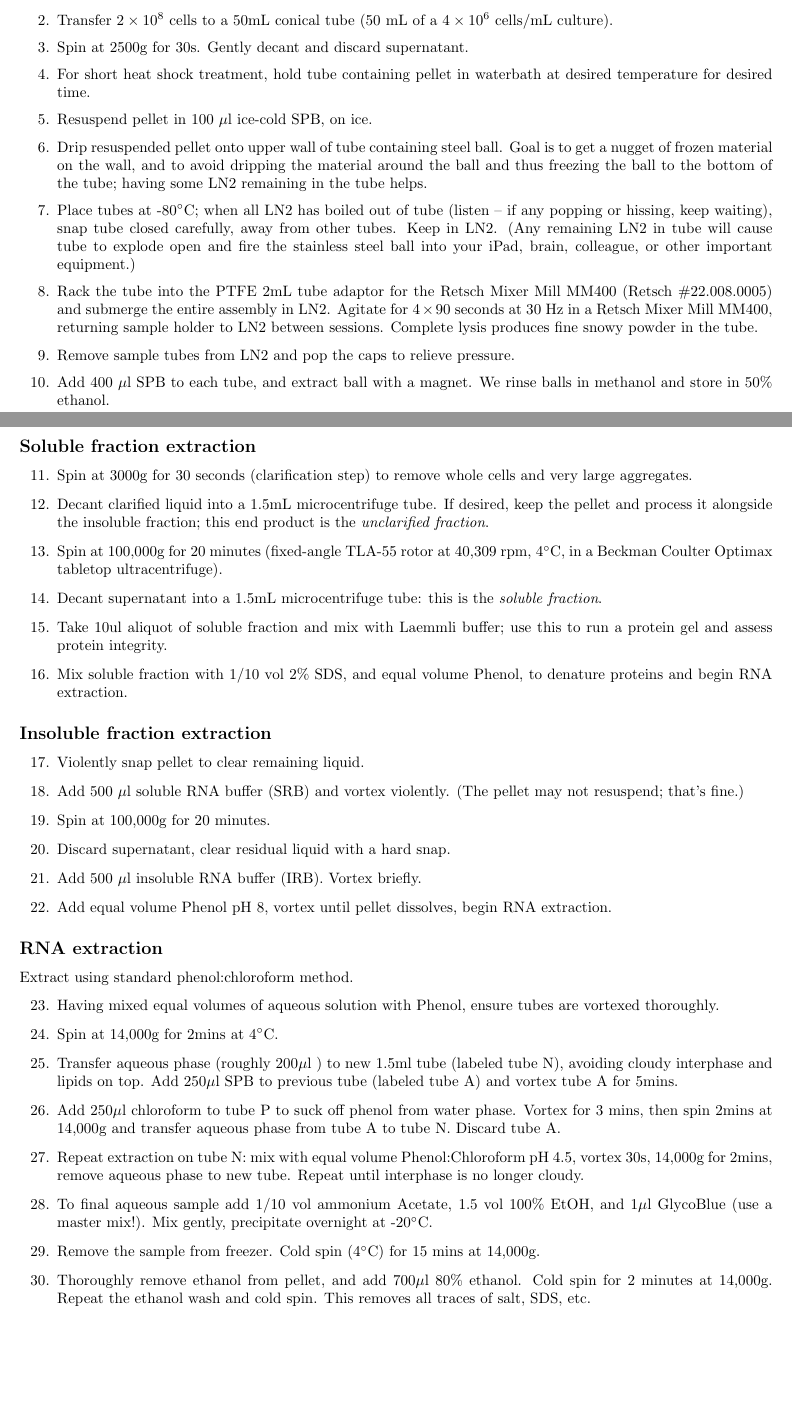
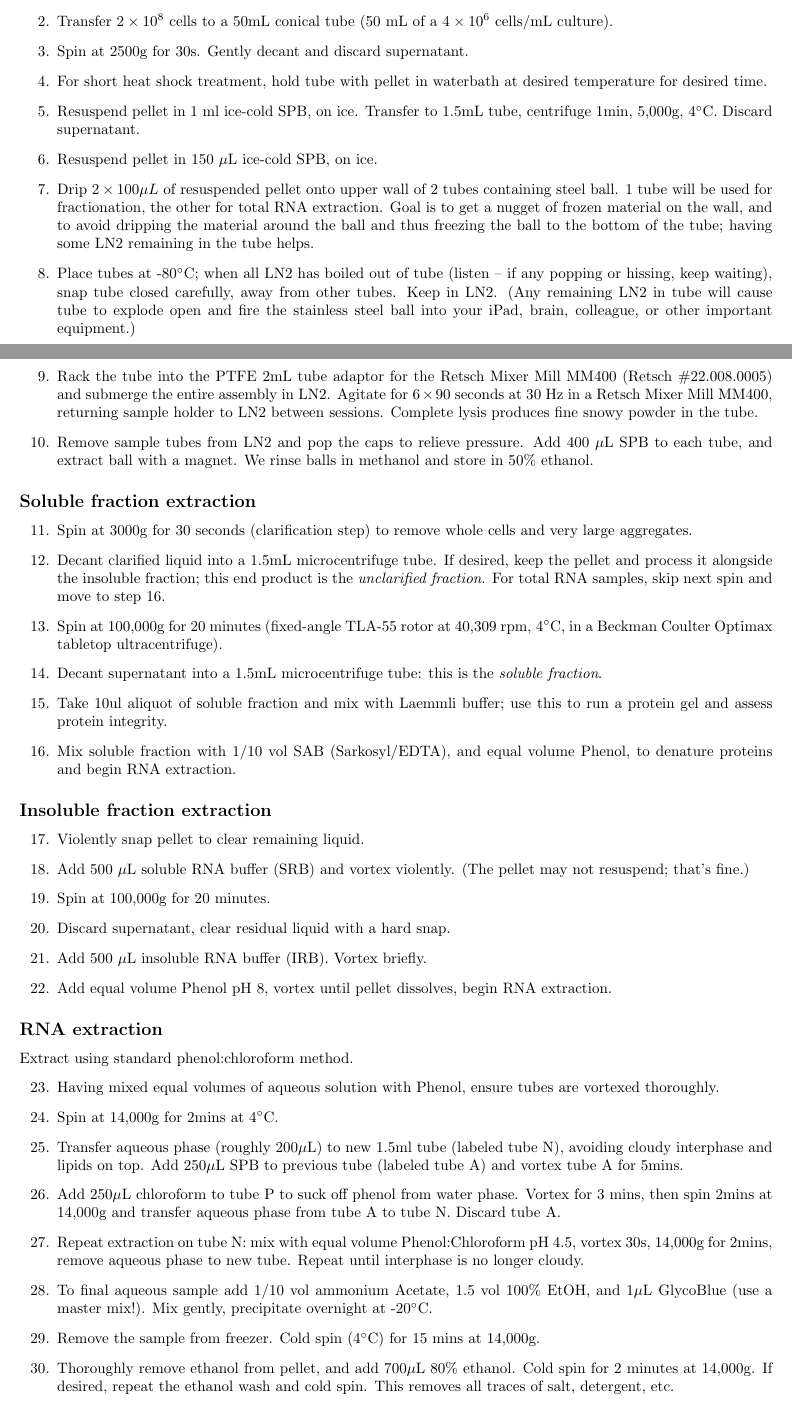
Before and after one commit to ewallace/protocols, a LaTeX document (RNA_TSP_Fractionation.tex): two parts of pages 1 and 2 of 2 before the commit and two parts of pages 1 and 2 of 3 after it, joined at a grey line, cut so that both start at the same text, the shorter picture padded with empty space. Compiled offline with pdfLaTeX.

Commit message:
RNA-TSP edits

```diff
--- a/RNA_TSP_Fractionation.tex
+++ b/RNA_TSP_Fractionation.tex
@@ -12,10 +12,15 @@
 \usepackage{graphicx}
 \usepackage{rotating}
 \usepackage[margin=2cm]{geometry}
+\usepackage{xspace}
 
 %% EW macros
-\newcommand{\mul}{\ensuremath{\mu}l }
-\newcommand{\mug}{\ensuremath{\mu}g }
+\newcommand{\mul}{\ensuremath{\mu}L\xspace}
+\newcommand{\mug}{\ensuremath{\mu}g\xspace}
+\newcommand{\mum}{\ensuremath{\mu}m\xspace}
+\newcommand{\degC}{\celsius\xspace}
+\newcommand{\tb}[1]{\textcolor{blue}{#1}}
+%\newcounter{PExCounter}
 
 % enumitem allows continuous numbering across split lists.
 \usepackage{enumitem}
@@ -46,29 +52,29 @@ The aim is to find out which RNAs are sequestered in RNA-protein assemblies, by
 
 \subsection*{Sample growth and lysis}
 \begin{enumerate}[resume]
-\item Grow up several cultures of yeast (BY4741) to $4 \times 10^6$ cells/mL ($OD_{600} \approx 0.4$) at 30\celsius, in 100ml media in a 250ml flask.
+\item Grow up several cultures of yeast (BY4741) to $4 \times 10^6$ cells/mL ($OD_{600} \approx 0.4$) at 30\degC, in 100ml media in a 250ml flask.
 %
 \item Transfer $2 \times 10^8$ cells to a 50mL conical tube (50 mL of a $4 \times 10^6$ cells/mL culture).
 \item Spin at 2500g for 30s. Gently decant and discard supernatant.
-%\item For heat shock treatment, add 50ml of pre-warmed media (for treatment) or 30\celsius media (control) to tube and shake to resuspend culture. Incubate for desired time (0,2,4,or 8mins). Spin at 3000g for 30s and discard supernatant.
-\item For short heat shock treatment, hold tube containing pellet in waterbath at desired temperature for desired time.
-\item Resuspend pellet in 100 \mul  ice-cold SPB, on ice.
-\item Drip resuspended pellet onto upper wall of tube containing steel ball. Goal is to get a nugget of frozen material on the wall, and to avoid dripping the material around the ball and thus freezing the ball to the bottom of the tube; having some LN2 remaining in the tube helps.
-\item Place tubes at -80\celsius; when all LN2 has boiled out of tube (listen -- if any popping or hissing, keep waiting), snap tube closed carefully, away from other tubes. Keep in LN2. (Any remaining LN2 in tube will cause tube to explode open and fire the stainless steel ball into your iPad, brain, colleague, or other important equipment.)
+%\item For heat shock treatment, add 50ml of pre-warmed media (for treatment) or 30\degC media (control) to tube and shake to resuspend culture. Incubate for desired time (0,2,4,or 8mins). Spin at 3000g for 30s and discard supernatant.
+\item For short heat shock treatment, hold tube with pellet in waterbath at desired temperature for desired time.
+\item Resuspend pellet in 1 ml  ice-cold SPB, on ice. Transfer to 1.5mL tube, centrifuge 1min, 5,000g, 4\degC. Discard supernatant.
+\item Resuspend pellet in 150 \mul  ice-cold SPB, on ice.
+\item Drip $2 \times 100\mul$  of resuspended pellet onto upper wall of 2 tubes containing steel ball. 1 tube will be used for fractionation, the other for total RNA extraction. Goal is to get a nugget of frozen material on the wall, and to avoid dripping the material around the ball and thus freezing the ball to the bottom of the tube; having some LN2 remaining in the tube helps.
+\item Place tubes at -80\degC; when all LN2 has boiled out of tube (listen -- if any popping or hissing, keep waiting), snap tube closed carefully, away from other tubes. Keep in LN2. (Any remaining LN2 in tube will cause tube to explode open and fire the stainless steel ball into your iPad, brain, colleague, or other important equipment.)
 \item Rack the tube into the PTFE 2mL tube adaptor for the Retsch Mixer Mill MM400 (Retsch \#22.008.0005) and submerge the entire assembly in LN2.
-Agitate for $4\times 90$ seconds at 30 Hz in a Retsch Mixer Mill MM400, returning sample holder to LN2 between sessions. Complete lysis produces fine snowy powder in the tube.
-\item Remove sample tubes from LN2 and pop the caps to relieve pressure.
-\item Add 400 \mul SPB to each tube, and extract ball with a magnet. We rinse balls in methanol and store in 50\% ethanol.
+Agitate for $6 \times 90$ seconds at 30 Hz in a Retsch Mixer Mill MM400, returning sample holder to LN2 between sessions. Complete lysis produces fine snowy powder in the tube.
+\item Remove sample tubes from LN2 and pop the caps to relieve pressure. Add 400 \mul SPB to each tube, and extract ball with a magnet. We rinse balls in methanol and store in 50\% ethanol.
 \end{enumerate}
 
 \subsection*{Soluble fraction extraction}
 \begin{enumerate}[resume]
   \item Spin at 3000g for 30 seconds (clarification step) to remove whole cells and very large aggregates.
-  \item Decant clarified liquid into a 1.5mL microcentrifuge tube. If desired, keep the pellet and process it alongside the insoluble fraction; this end product is the \emph{unclarified fraction}.
-  \item Spin at 100,000g for 20 minutes (fixed-angle TLA-55 rotor at 40,309 rpm, 4\celsius, in a Beckman Coulter Optimax tabletop ultracentrifuge).
+  \item Decant clarified liquid into a 1.5mL microcentrifuge tube. If desired, keep the pellet and process it alongside the insoluble fraction; this end product is the \emph{unclarified fraction}. For total RNA samples, skip next spin and move to step \ref{step:mix}.
+  \item Spin at 100,000g for 20 minutes (fixed-angle TLA-55 rotor at 40,309 rpm, 4\degC, in a Beckman Coulter Optimax tabletop ultracentrifuge).
   \item Decant supernatant into a 1.5mL microcentrifuge tube: this is the \emph{soluble fraction}.
   \item Take 10ul aliquot of soluble fraction and mix with Laemmli buffer; use this to run a protein gel and assess protein integrity.
-  \item Mix soluble fraction with 1/10 vol 2\% SDS, and equal volume Phenol, to denature proteins and begin RNA extraction.
+  \item Mix soluble fraction with 1/10 vol SAB (Sarkosyl/EDTA), and equal volume Phenol, to denature proteins and begin RNA extraction. \label{step:mix}
 \end{enumerate}
 
 \subsection*{Insoluble fraction extraction}
@@ -89,15 +95,15 @@ Agitate for $4\times 90$ seconds at 30 Hz in a Retsch Mixer Mill MM400, returnin
 Extract using standard phenol:chloroform method.
 \begin{enumerate}[resume]
   \item Having mixed equal volumes of aqueous solution with Phenol, ensure tubes are vortexed thoroughly.
-  \item Spin at 14,000g for 2mins at 4\celsius.
+  \item Spin at 14,000g for 2mins at 4\degC.
   \item Transfer aqueous phase (roughly 200\mul) to new 1.5ml tube  (labeled tube N), avoiding cloudy interphase and lipids on top. Add 250\mul SPB to previous tube (labeled tube A) and vortex tube A for 5mins.
 \item Add 250\mul chloroform to tube P to suck off phenol from water phase. Vortex for 3 mins, then spin 2mins at 14,000g and transfer aqueous phase from tube A to tube N. Discard tube A.
   \item Repeat extraction on tube N: mix with equal volume Phenol:Chloroform pH 4.5, vortex 30s, 14,000g for 2mins, remove aqueous phase to new tube. Repeat until interphase is no longer cloudy.
-  \item To final aqueous sample add 1/10 vol ammonium Acetate, 1.5 vol 100\% EtOH, and 1\mul GlycoBlue (use a master mix!). Mix gently, precipitate overnight at -20\celsius.
-  \item Remove the sample from freezer. Cold spin (4\celsius) for 15 mins at 14,000g.
-\item Thoroughly remove ethanol from pellet, and add 700\mul 80\% ethanol. Cold spin for 2 minutes at 14,000g. Repeat the ethanol wash and cold spin. This removes all traces of salt, SDS, etc.
-\item Dry pellets thoroughly, i.e., pipette off ethanol, removing all liquid. If necessary, dry with the tubes open on a 37\celsius\ heat block (if the RNA sample is pure, this should not degrade the RNA). Resuspend pellet in 50 \mul H$_2$O.
-\item To check the quality of the RNA, pour a 1\% agarose-TBE gel on RNA-free equipment, and run using NEB RNA loading dye. Heat loading dye and H$_2$O to 95\celsius\ for 5 minutes, and then cool, to reduce the possibility of contamination. Mix 1\mul sample, 10\mul 1X loading dye for each well. Perform a 2X serial dilution of the sample for more precise quantification.
+  \item To final aqueous sample add 1/10 vol ammonium Acetate, 1.5 vol 100\% EtOH, and 1\mul GlycoBlue (use a master mix!). Mix gently, precipitate overnight at -20\degC.
+  \item Remove the sample from freezer. Cold spin (4\degC) for 15 mins at 14,000g.
+\item Thoroughly remove ethanol from pellet, and add 700\mul 80\% ethanol. Cold spin for 2 minutes at 14,000g. If desired, repeat the ethanol wash and cold spin. This removes all traces of salt, detergent, etc.
+\item Dry pellets thoroughly, i.e., pipette off ethanol, removing all liquid. If necessary, dry with the tubes open on a 37\degC\ heat block (if the RNA sample is pure, this should not degrade the RNA). Resuspend pellet in 50 \mul H$_2$O.
+\item To check the quality of the RNA, pour a 1\% agarose-TBE gel on RNA-free equipment, and run using NEB RNA loading dye. Heat loading dye and H$_2$O to 95\degC\ for 5 minutes, and then cool, to reduce the possibility of contamination. Mix 1\mul sample, 10\mul 1X loading dye for each well. Perform a 2X serial dilution of the sample for more precise quantification.
 \end{enumerate}
 
 
```
Also changed, not shown: RNA_TSP_Fractionation.pdf, RNA_TSP_Fractionation.tex (7 more changed lines).
